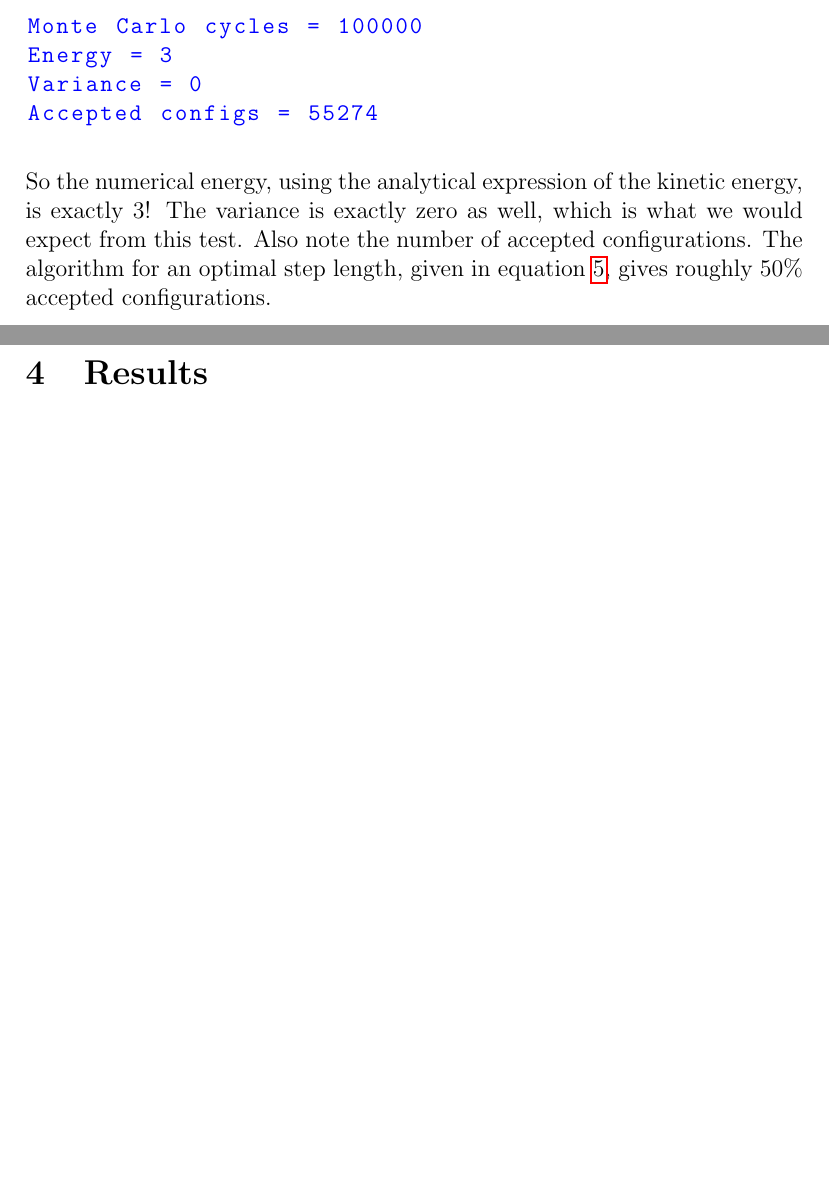
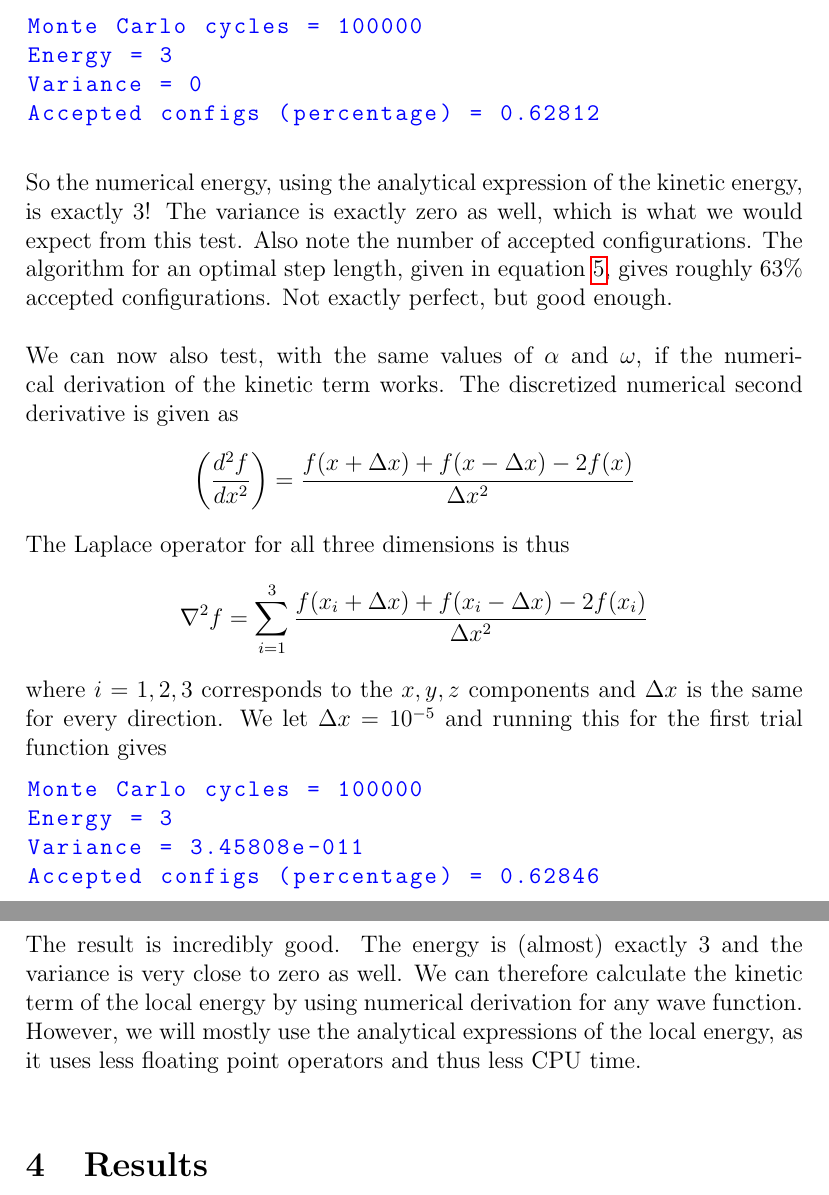
Before and after one commit to AHo94/FYS3150, a LaTeX paper (Project5/Project5_report.tex): two parts of pages 9 and 10 of 10 before the commit and two parts of pages 10 and 11 of 11 after it, joined at a grey line, cut so that both start at the same text, the shorter picture padded with empty space. The pictures show the PDF file Project5/Project5_report.pdf that the author committed with the source.

Commit message:
Report progress

```diff
--- a/Project5/Project5_report.tex
+++ b/Project5/Project5_report.tex
@@ -174,5 +177,5 @@ We would like to find an algorithm that, for a given value of $\alpha$, uses an
 
 Since we are looking at accepted moves, we will take a look at the equation
 \begin{align*}
-s = \frac{|\Psi(\mathbf{R'})|^2}{|\Psi(\mathbf{R})|^2}
+p = \frac{|\Psi(\mathbf{R'})|^2}{|\Psi(\mathbf{R})|^2}
 \end{align*}
@@ -180 +183,6 @@ which was used to determine whether we accept a move or not in the Metropolis al
 \begin{align*}
+r_1' = \sqrt{(x_1 + \delta s_1)^2 + (y_1 + \delta s_2)^2 + (z_1 + \delta s_3)^2}
+\end{align*} We let $p = 0.5$, as we want roughly 50\% accepted moves. We then plug in the first trial wave function to determine an optimal $\delta$ for a given $\alpha$, which gives
+\begin{align*}
+0.5 &= \frac{1}{\exp\left[-\alpha \omega(r_1^2+r_2^2) \right]} \big(\exp\big[-\alpha \omega \big((x_1 + \delta s_1)^2 + (y_1 + \delta s_2)^2  \\
+& + (z_1 + \delta s_3)^2 + (x_2 + \delta s_4)^2 + (y_2 + \delta s_5)^2 + (z_2 + \delta s_6)^2\big)\big]\big) \\
@@ -191 +207,2 @@ This is a second order equation for $\delta$. We require that $\delta$ is always
 \begin{align}
+\delta = \frac{1}{2a}(-b + \sqrt{b^2 - 4ac})
@@ -205,9 +221,26 @@ By implementing this term as its own function \texttt{LaplaceAnalytic}, we run t
 @Monte Carlo cycles = 100000
 Energy = 3
 Variance = 0
-Accepted configs = 55274@
+Accepted configs (percentage) = 0.62812@
 \end{lstlisting}
-So the numerical energy, using the analytical expression of the kinetic energy, is exactly 3! The variance is exactly zero as well, which is what we would expect from this test. Also note the number of accepted configurations. The algorithm for an optimal step length, given in equation \ref{eq:step_length_algo}, gives roughly 50\% accepted configurations.
+So the numerical energy, using the analytical expression of the kinetic energy, is exactly 3! The variance is exactly zero as well, which is what we would expect from this test. Also note the number of accepted configurations. The algorithm for an optimal step length, given in equation \ref{eq:step_length_algo}, gives roughly 63\% accepted configurations. Not exactly perfect, but good enough.
+
+We can now also test, with the same values of $\alpha$ and $\omega$, if the numerical derivation of the kinetic term works. The discretized numerical second derivative is given as
+\begin{align*}
+\left(\frac{d^2f}{dx^2}\right) = \frac{f(x + \Delta x) + f(x - \Delta x) - 2f(x)}{\Delta x^2}
+\end{align*}
+The Laplace operator for all three dimensions is thus
+\begin{align*}
+\nabla^2 f = \displaystyle \sum_{i=1}^3 \frac{f(x_i + \Delta x) + f(x_i - \Delta x) - 2f(x_i)}{\Delta x^2}
+\end{align*}
+where $i=1,2,3$ corresponds to the $x,y,z$ components and $\Delta x$ is the same for every direction. We let $\Delta x = 10^{-5}$ and running this for the first trial function gives
+\begin{lstlisting}
+@Monte Carlo cycles = 100000
+Energy = 3
+Variance = 3.45808e-011
+Accepted configs (percentage) = 0.62846@
+\end{lstlisting}
+The result is incredibly good. The energy is (almost) exactly 3 and the variance is very close to zero as well. We can therefore calculate the kinetic term of the local energy by using numerical derivation for any wave function. However, we will mostly use the analytical expressions of the local energy, as it uses less floating point operators and thus less CPU time.
 \section{Results}\label{section:results}
 
 \FloatBarrier
```
Also changed, not shown: Project5/Project5_report.pdf, Project5/Project5_report.tex (36 more changed lines).
